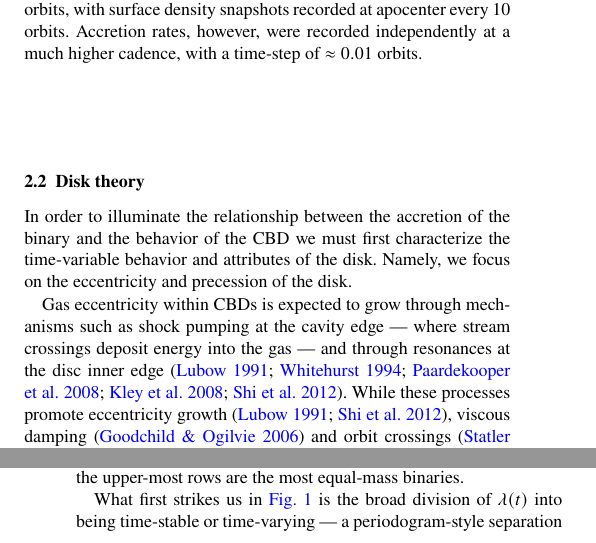
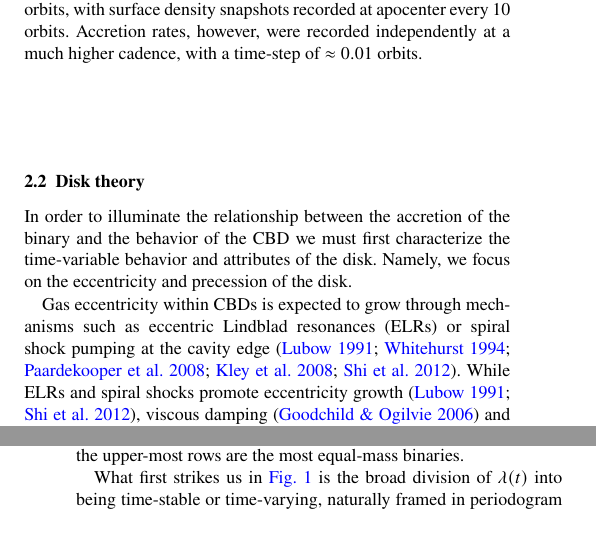
Before and after one commit to sdelaurentiis123/unequal_acc_revisions, a LaTeX paper (main.tex): two parts of the columns of pages 2 and 3 of 14, joined at a grey line, cut so that both start at the same text. Compiled offline with pdfLaTeX.

Commit message:
Fig 1 ylim padding + revert two prose overreaches
Fig 1: ylim 1e-1..1e1 -> 3e-2..3e1 so the 10^-1 / 10^1 tick labels
have breathing room at panel boundaries (panels are flush after the
sharex/sharey rewrite, and adjacent labels were crushing each other).

Prose audit: backed out two non-Zoltan overreaches.
- §2.2 disk theory: had reworded the eccentricity-growth sentence to
  "shock pumping at the cavity edge -- where stream crossings deposit
  energy into the gas". That parenthetical was my interpretation, not
  v2's text or a citation. Reverted to v2's exact wording: "ELRs or
  spiral shock pumping at the cavity edge".
- §3.1 lambda_full opener: had inserted "a periodogram-style
  separation first noted by D'Orazio 2013". The "first noted by" is
  too strong (D'Orazio 2013 introduced periodogram analysis of CBD
  variability for q=1 systems but did not document the time-stable
  vs time-varying partition across the (e_b, q_b) grid). Softened to
  "naturally framed in periodogram terms following D'Orazio 2013".

Co-Authored-By: Claude Opus 4.7 (1M context) <noreply@anthropic.com>

```diff
--- a/main.tex
+++ b/main.tex
@@ -106,7 +106,7 @@ The simulations, conducted with the moving-mesh code AREPO \citep{Springel_arepo
 
 In order to illuminate the relationship between the accretion of the binary and the behavior of the CBD we must first characterize the time-variable behavior and attributes of the disk. Namely, we focus on the eccentricity and precession of the disk.
 
-Gas eccentricity within CBDs is expected to grow through mechanisms such as shock pumping at the cavity edge --- where stream crossings deposit energy into the gas --- and through resonances at the disc inner edge \citep{lubow_91, whitehurst_94, paardekooper_2008, kley_2008, shi_2012}. While these processes promote eccentricity growth \citep{lubow_91, shi_2012}, viscous damping \citep{Goodchild_2006} and orbit crossings \citep{Statler_2001} act to suppress it. Previous 2D simulations have found steady-state eccentricity profiles, indicating that these competing effects can reach equilibrium \citep{miranda_munoz_lai_2017, siwek_prefacc}.Further, 2D and 3D hydrodynamical simulations have found significant eccentricity near the inner edge of the disk (the cavity), with eccentricity declining outward \citep{MacFadyen_08, miranda_munoz_lai_2017, siwek_prefacc, ragusa_lynch}. Similar trends have been seen in magneto-hydrodynamic simulations \citep{shi_2012}, suggesting that eccentricity is a robust characteristic of CBDs.
+Gas eccentricity within CBDs is expected to grow through mechanisms such as eccentric Lindblad resonances (ELRs) or spiral shock pumping at the cavity edge \citep{lubow_91, whitehurst_94, paardekooper_2008, kley_2008, shi_2012}. While ELRs and spiral shocks promote eccentricity growth \citep{lubow_91, shi_2012}, viscous damping \citep{Goodchild_2006} and orbit crossings \citep{Statler_2001} act to suppress it. Previous 2D simulations have found steady-state eccentricity profiles, indicating that these competing effects can reach equilibrium \citep{miranda_munoz_lai_2017, siwek_prefacc}.Further, 2D and 3D hydrodynamical simulations have found significant eccentricity near the inner edge of the disk (the cavity), with eccentricity declining outward \citep{MacFadyen_08, miranda_munoz_lai_2017, siwek_prefacc, ragusa_lynch}. Similar trends have been seen in magneto-hydrodynamic simulations \citep{shi_2012}, suggesting that eccentricity is a robust characteristic of CBDs.
 
 Additionally, simulations have demonstrated that the CBD can precess \citep{nelson_2003, shi_2012, miranda_munoz_lai_2017, Thun_2017, siwek_prefacc}, with precession frequencies often attributed to the eigenmodes of a Schrödinger-like equation for eccentricity evolution \citep{Goodchild_2006, shi_2012, Teyssandier_2016, Lee_2019, munoz_lithwick_2020, Lubow_2022}.
 
@@ -158,7 +158,7 @@ In the following sections we report our key results. Namely, in \autoref{sec:pre
 
 In \autoref{fig:lambda_full} we plot our $\lambda(t)$ time-series for the entirety of our simulation suite. The figure is structured such that each panel represents a unique simulation. The rows represent simulations of the same mass-ratio $q_b$, whereas the columns represent simulations of the same eccentricity $e_b$. The left-most columns are the least eccentric binaries, and the upper-most rows are the most equal-mass binaries.
 
-What first strikes us in \autoref{fig:lambda_full} is the broad division of $\lambda(t)$ into being time-stable or time-varying --- a periodogram-style separation first noted by \citet{dorazio_2013}. Broadly, many low $e_b$, low $q_b$ binaries are time-stable. Though some experience a sharp change in behavior in the first $2000$ orbits associated with an expected initial instability \citep{moriwaki_04, DeLaurentiis25}, they soon reach a near-constant value. This time-stable behavior is well exemplified by the $(e_b, q_b) = (0.3, 0.3)$ binary\footnote{Though some binaries (e.g.\ $(e_b, q_b) = (0.0, 0.3)$) experience noticeable modulation around this constant value, the dichotomy between time-varying and time-stable $\lambda(t)$ values remains clear.}. Others show time-variable behavior with oscillations in $\lambda(t)$ spanning two orders of magnitude, such as $(e_b, q_b) = (0.6, 1.0)$.
+What first strikes us in \autoref{fig:lambda_full} is the broad division of $\lambda(t)$ into being time-stable or time-varying, naturally framed in periodogram terms following \citet{dorazio_2013}. Broadly, many low $e_b$, low $q_b$ binaries are time-stable. Though some experience a sharp change in behavior in the first $2000$ orbits associated with an expected initial instability \citep{moriwaki_04, DeLaurentiis25}, they soon reach a near-constant value. This time-stable behavior is well exemplified by the $(e_b, q_b) = (0.3, 0.3)$ binary\footnote{Though some binaries (e.g.\ $(e_b, q_b) = (0.0, 0.3)$) experience noticeable modulation around this constant value, the dichotomy between time-varying and time-stable $\lambda(t)$ values remains clear.}. Others show time-variable behavior with oscillations in $\lambda(t)$ spanning two orders of magnitude, such as $(e_b, q_b) = (0.6, 1.0)$.
 
 \renewcommand{\arraystretch}{1.5} % Adjust row height
 \begin{table}
```
Also changed, not shown: lambda_fixed_magda_ratio_0_10000.pdf, v3_clean.pdf, v3_diff.pdf, 1 other file.
